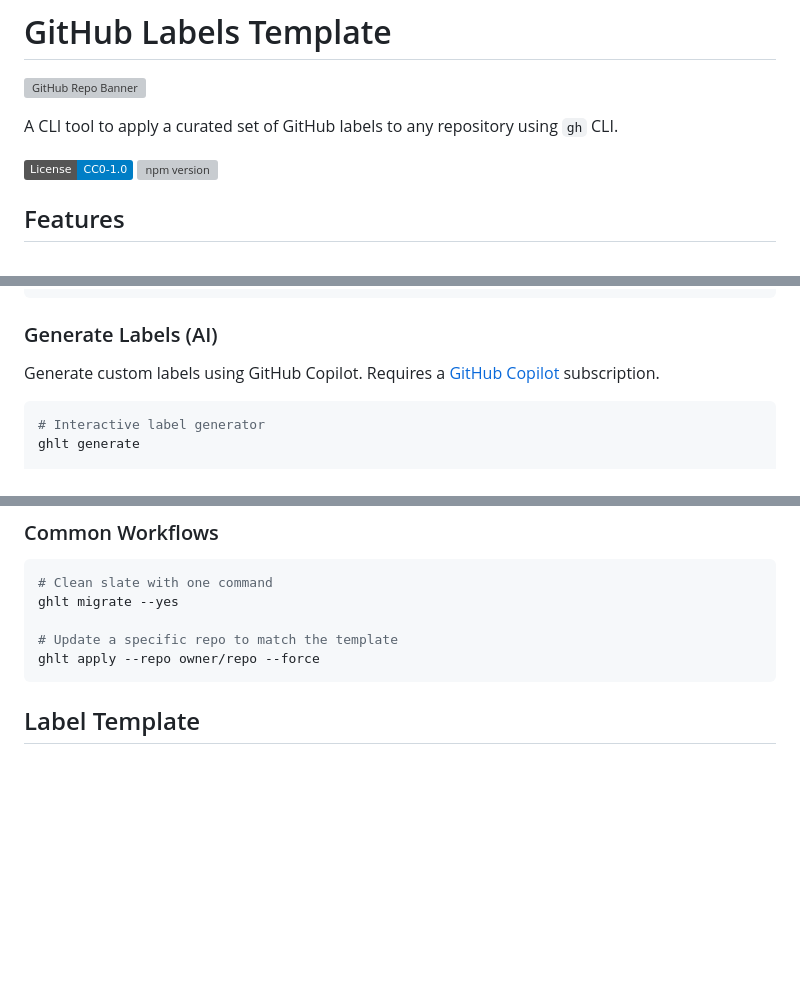
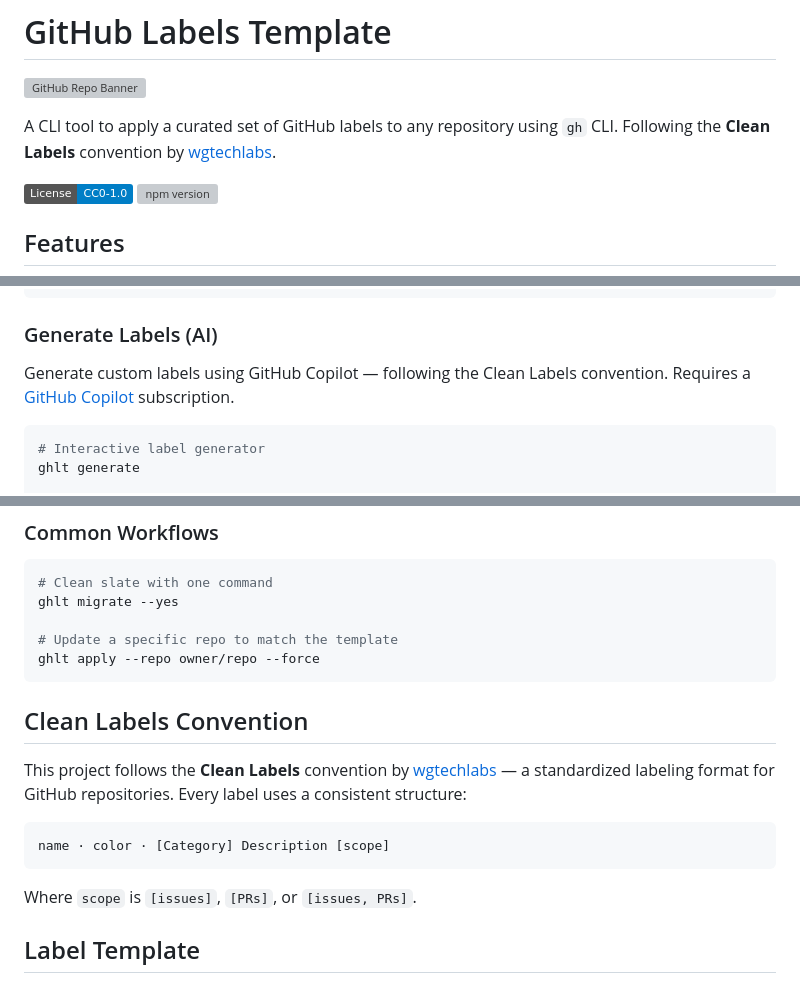
Before and after one commit to warengonzaga/github-labels-template, a Markdown page: README.md, 3 parts joined by grey strips. Rendered like a GitHub page; badges without logos; blank space fills up the shorter version; grey boxes are pictures that could not be loaded.

Commit message:
📝 docs: add Clean Labels convention branding to README
Co-Authored-By: Claude Opus 4.6 <noreply@anthropic.com>

````diff
--- a/README.md
+++ b/README.md
@@ -3,7 +3,7 @@
 ![GitHub Repo Banner](https://ghrb.waren.build/banner?header=GitHub+Labels+Template+%F0%9F%8F%B7%EF%B8%8F&subheader=A+curated+set+of+GitHub+labels+for+any+project+%E2%80%94+CLI-ready.&bg=013B84-016EEA&color=FFFFFF&headerfont=Google+Sans+Code&subheaderfont=Sour+Gummy&support=true)
 <!-- Created with GitHub Repo Banner by Waren Gonzaga: https://ghrb.waren.build -->
 
-A CLI tool to apply a curated set of GitHub labels to any repository using `gh` CLI.
+A CLI tool to apply a curated set of GitHub labels to any repository using `gh` CLI. Following the **Clean Labels** convention by [wgtechlabs](https://github.com/AnyType).
 
 [![License: CC0-1.0](https://img.shields.io/badge/License-CC0--1.0-blue.svg)](https://creativecommons.org/publicdomain/zero/1.0/)
 [![npm version](https://img.shields.io/npm/v/github-labels-template.svg)](https://www.npmjs.com/package/github-labels-template)
@@ -92,7 +92,7 @@ ghlt apply --custom --category type
 
 ### Generate Labels (AI)
 
-Generate custom labels using GitHub Copilot. Requires a [GitHub Copilot](https://github.com/features/copilot) subscription.
+Generate custom labels using GitHub Copilot — following the Clean Labels convention. Requires a [GitHub Copilot](https://github.com/features/copilot) subscription.
 
 ```bash
 # Interactive label generator
@@ -156,6 +156,16 @@ ghlt migrate --yes
 # Update a specific repo to match the template
 ghlt apply --repo owner/repo --force
 ```
+
+## Clean Labels Convention
+
+This project follows the **Clean Labels** convention by [wgtechlabs](https://github.com/AnyType) — a standardized labeling format for GitHub repositories. Every label uses a consistent structure:
+
+```
+name · color · [Category] Description [scope]
+```
+
+Where `scope` is `[issues]`, `[PRs]`, or `[issues, PRs]`.
 
 ## Label Template
 
````
